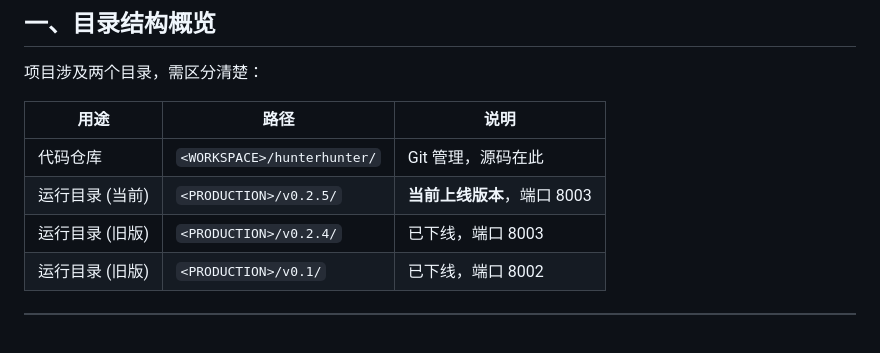
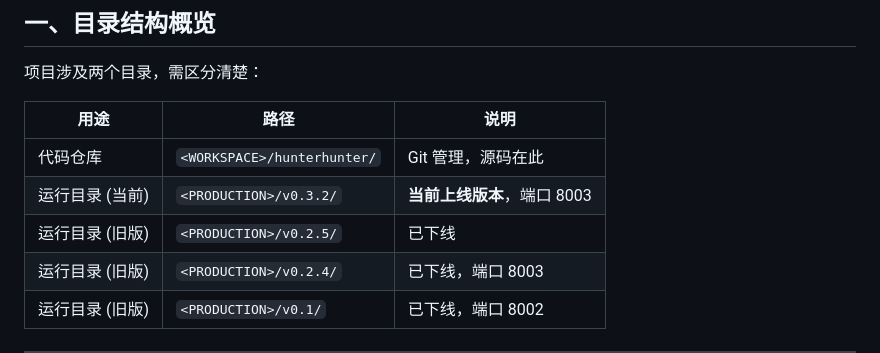
Before and after one commit to phyziix/hunterhunter, a Markdown page: docs/DEPLOYMENT.md, the part around one of its changes. GitHub-like rendering; blank space fills up the shorter version.

```diff
--- a/docs/DEPLOYMENT.md
+++ b/docs/DEPLOYMENT.md
@@ -32,7 +30,8 @@
 | 用途 | 路径 | 说明 |
 |------|------|------|
 | 代码仓库 | `<WORKSPACE>/hunterhunter/` | Git 管理，源码在此 |
-| 运行目录 (当前) | `<PRODUCTION>/v0.2.5/` | **当前上线版本**，端口 8003 |
+| 运行目录 (当前) | `<PRODUCTION>/v0.3.2/` | **当前上线版本**，端口 8003 |
+| 运行目录 (旧版) | `<PRODUCTION>/v0.2.5/` | 已下线 |
 | 运行目录 (旧版) | `<PRODUCTION>/v0.2.4/` | 已下线，端口 8003 |
 | 运行目录 (旧版) | `<PRODUCTION>/v0.1/` | 已下线，端口 8002 |
 
```
Also changed, not shown: other parts of docs/DEPLOYMENT.md (+19 -12 lines), docs/CHANGELOG.md (+1 -1 lines), docs/STATUS.md (+5 -5 lines).
